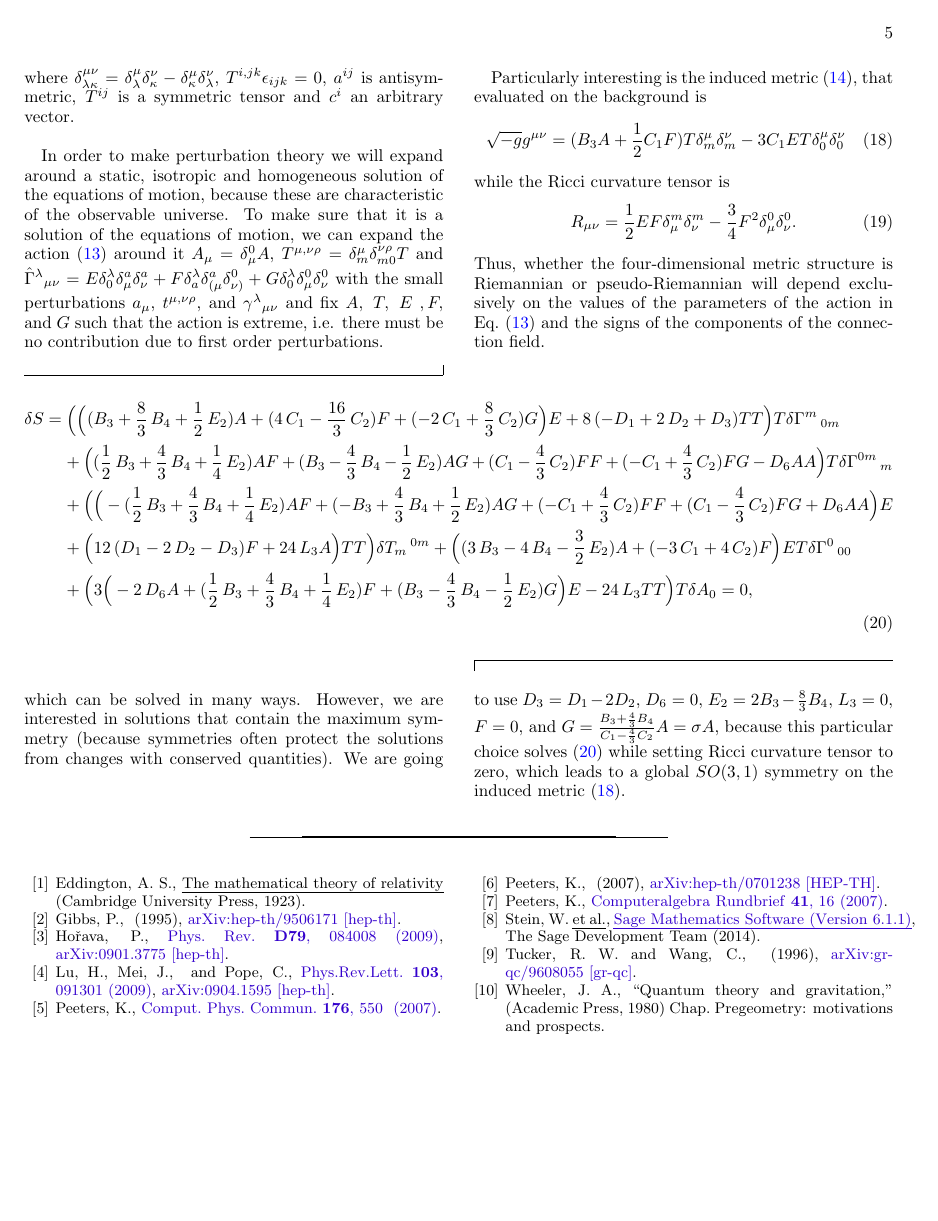
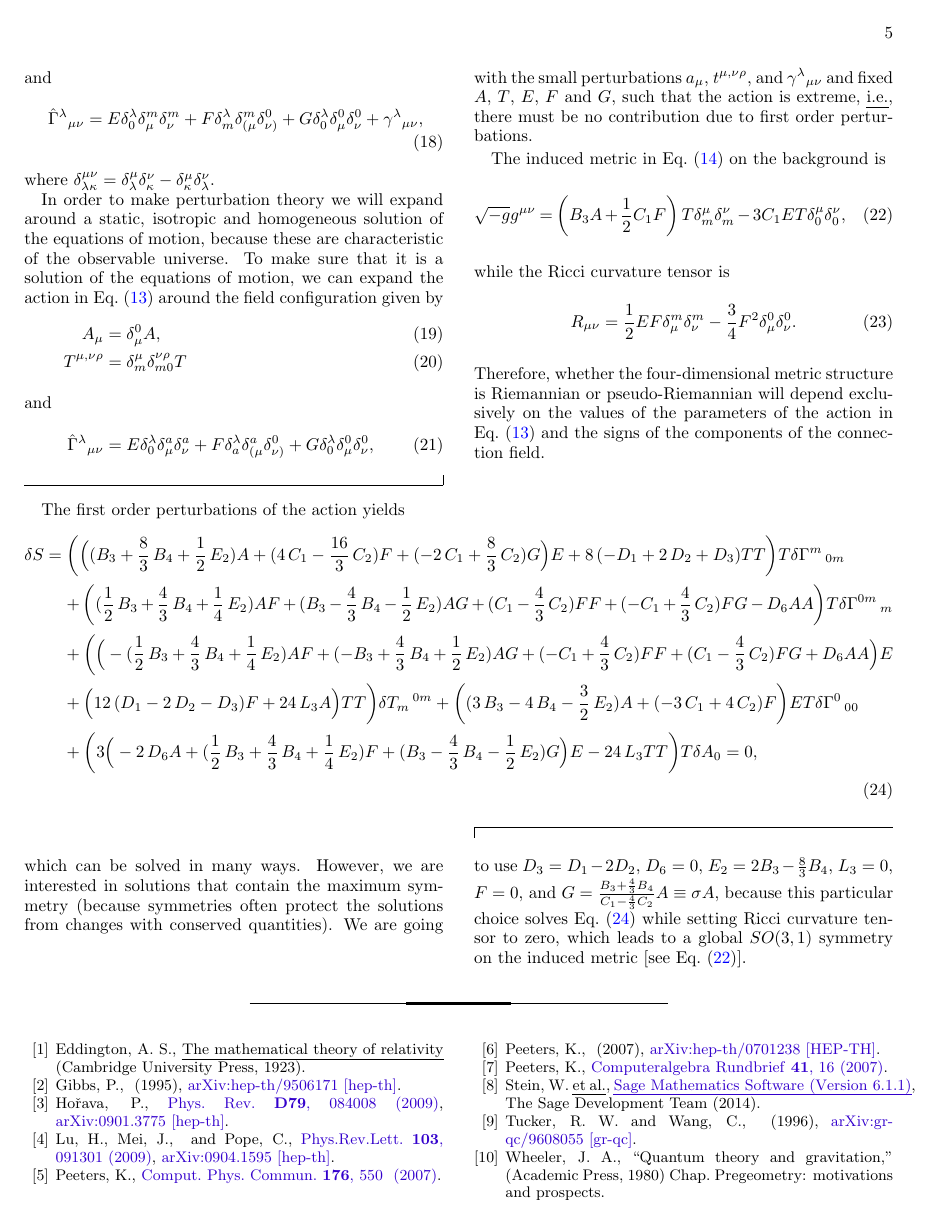
Before and after one commit to Doxdrum/AffGrav, a LaTeX paper (PureConnectionGravity-PRD.tex, which reads Def-article.tex): page 5 of 5. Compiled offline with pdfLaTeX.

Commit message:
Update of the Symmetry breaking section

```diff
--- a/Def-article.tex
+++ b/Def-article.tex
@@ -1,4 +1,4 @@
-\usepackage{amsmath,amssymb,amsfonts,dsfont,mathrsfs,amsthm}
+\usepackage{mathtools,amsmath,amssymb,amsfonts,dsfont,mathrsfs,amsthm}
 \usepackage{graphicx}
 \usepackage{centernot}
 \usepackage{hyperref}
--- a/PureConnectionGravity-PRD.tex
+++ b/PureConnectionGravity-PRD.tex
@@ -327,26 +320,59 @@ and
-where $\delta^{\mu\nu}_{\lambda\kappa}=\delta^{\mu}_{\lambda}\delta^{\nu}_{\kappa}-\delta^{\mu}_{\kappa}\delta^{\nu}_{\lambda}$, $T^{i,jk}\epsilon_{ijk}=0$, $a^{ij}$ is antisymmetric, $T^{ij}$ is a symmetric tensor and $c^i$ an arbitrary vector.
+\begin{align}
+  A_\mu &= \delta_\mu^0 A + a_\mu,\\
+  T^{\mu,\nu\rho} &= \delta^{\mu}_m\delta^{\nu\rho}_{m0}T + t^{\mu,\nu\rho},\\
+  \shortintertext{and}
+  \hat{\Gamma}^\lambda{}_{\mu\nu} &= E \delta^\lambda_0 \delta^m_\mu \delta^m_\nu + F \delta^\lambda_m \delta^m_{(\mu}\delta^0_{\nu)} + G\delta^\lambda_0 \delta^0_{\mu}\delta^0_{\nu} + \gamma^\lambda{}_{\mu\nu},
+\end{align}
+%% \begin{dmath}
+%%   A_\mu = \delta_\mu^0 A_0 + \delta_\mu^i A_i
+%% \end{dmath}
+%% and
+%% \begin{dmath}
+%%   T^{\mu,\nu\rho} = \delta^{\mu}_i\delta^{\nu\rho}_{jk}T^{i,jk} + (\delta^{\mu}_0\delta^{\nu\rho}_{ij}-\delta^{\mu}_i\delta^{\nu\rho}_{j0})a^{[ij]} + \delta^{\mu}_i\delta^{\nu\rho}_{j0}T^{(ij)} + \delta^{\mu}_0\delta^{\nu\rho}_{i0}c^i,
+%% \end{dmath}
+where $\delta^{\mu\nu}_{\lambda\kappa}=\delta^{\mu}_{\lambda}\delta^{\nu}_{\kappa}-\delta^{\mu}_{\kappa}\delta^{\nu}_{\lambda}$.%, $T^{i,jk}\epsilon_{ijk}=0$, $a^{ij}$ is antisymmetric, $T^{ij}$ is a symmetric tensor and $c^i$ an arbitrary vector.
 
-In order to make perturbation theory we will expand around a static, isotropic and homogeneous solution of the equations of motion, because these are characteristic of the observable universe. To make sure that it is a solution of the equations of motion, we can expand the action \eqref{4dfull} around it $A_\mu=\delta_\mu^0 A$, $T^{\mu,\nu\rho}=\delta^{\mu}_m\delta^{\nu\rho}_{m0}T$ and $\hat\Gamma^\lambda{}_{\mu\nu}=E\delta^\lambda_0\delta^a_\mu\delta^a_\nu +F\delta^\lambda_a \delta^a_{(\mu}\delta^0_{\nu)}+G\delta^\lambda_0 \delta^0_{\mu}\delta^0_{\nu}$ with the small perturbations $a_\mu$, $t^{\mu,\nu\rho}$, and $\gamma^\lambda{}_{\mu\nu}$ and fix $A,\ T,\ E\ ,F,$ and $G$ such that the action is extreme, i.e. there must be no contribution due to first order perturbations.
+In order to make perturbation theory we will expand around a static, isotropic and homogeneous solution of the equations of motion, because these are characteristic of the observable universe. To make sure that it is a solution of the equations of motion, we can expand the action in Eq.~\eqref{4dfull} around the field configuration given by
+\begin{align}
+  A_\mu &= \delta_\mu^0 A,\\
+  T^{\mu,\nu\rho} &= \delta^{\mu}_m \delta^{\nu \rho}_{m 0} T\\
+  \shortintertext{and}
+  \hat{\Gamma}^\lambda{}_{\mu\nu} &= E \delta^\lambda_0 \delta^a_\mu\delta^a_\nu + F\delta^\lambda_a \delta^a_{(\mu}\delta^0_{\nu)} + G\delta^\lambda_0 \delta^0_{\mu}\delta^0_{\nu},
+\end{align}
+with the small perturbations $a_\mu$, $t^{\mu,\nu\rho}$, and $\gamma^\lambda{}_{\mu\nu}$ and fixed $A$,  $T$, $E$, $F$ and $G$, such that the action is extreme, \emph{i.e.}, there must be no contribution due to first order perturbations.
 
-Particularly interesting is the induced metric \eqref{4dMetric}, that evaluated on the background is
+The induced metric in Eq.~\eqref{4dMetric}  on the background is
 \begin{dmath}
   \label{3+1metric}
-  \sqrt{-g}g^{\mu\nu}=(B_3A+\frac{1}{2}C_1F)T\delta^\mu_m\delta^\nu_m-3C_1ET\delta^\mu_0\delta^\nu_0
+  \sqrt{-g}g^{\mu\nu} = \left(B_3 A + \frac{1}{2}C_1 F\right) T \delta^\mu_m \delta^\nu_m - 3 C_1 E T \delta^\mu_0\delta^\nu_0,
 \end{dmath}
 while the Ricci curvature tensor is
 \begin{dmath}
-  R_{\mu\nu}=\frac{1}{2}EF\delta^m_\mu\delta^m_\nu-\frac{3}{4}F^2\delta^0_\mu\delta^0_\nu.
+  R_{\mu\nu} = \frac{1}{2} E F \delta^m_\mu \delta^m_\nu - \frac{3}{4} F^2 \delta^0_\mu \delta^0_\nu.
 \end{dmath}
-Thus, whether the four-dimensional metric structure is Riemannian or pseudo-Riemannian will depend exclusively on the values of the parameters of the action in Eq.~\eqref{4dfull} and the signs of the components of the connection field.
+Therefore, whether the four-dimensional metric structure is Riemannian or pseudo-Riemannian will depend exclusively on the values of the parameters of the action in Eq.~\eqref{4dfull} and the signs of the components of the connection field.
 \begin{widetext}
+  The first order perturbations of the action yields
   \begin{dmath}[compact, spread=2pt]
     \label{EOM0thOrder}
-    \delta S= \Big( \Big( ( B_3 + \frac{8}{3}\, B_4 + \frac{1}{2}\, E_2) A + (4\, C_1 - \frac{16}{3}\, C_2) F + ( - 2\, C_1 + \frac{8}{3}\, C_2) G \Big) E + 8\, ( - D_1 + 2\, D_2 + D_3) T T \Big) T \delta{\Gamma}^{m}\,_{0 m} + \Big( ( \frac{1}{2}\, B_3 + \frac{4}{3}\, B_4 + \frac{1}{4}\, E_2) A F + ( B_3 - \frac{4}{3}\, B_4 - \frac{1}{2}\, E_2) A G + (C_1 - \frac{4}{3}\, C_2) F F + ( - C_1 + \frac{4}{3}\, C_2) F G - D_6 A A \Big) T \delta{\Gamma}^{0 m}\,_{m} + \Big( \Big(- (\frac{1}{2}\, B_3 + \frac{4}{3}\, B_4 + \frac{1}{4}\, E_2) A F + ( - B_3+ \frac{4}{3}\, B_4 + \frac{1}{2}\, E_2) A G + ( - C_1 + \frac{4}{3}\, C_2) F F + (C_1 - \frac{4}{3}\, C_2) F G + D_6 A A \Big) E +\Big( 12\, ( D_1 - 2\, D_2 - D_3) F + 24\, L_3 A \Big) T T \Big)\delta{T}_{m}\,^{0 m} + \Big( ( 3\, B_3 - 4\, B_4 - \frac{3}{2}\, E_2) A + ( - 3\, C_1 + 4\, C_2) F \Big) E T \delta{\Gamma}^{0}\,_{0 0} + \Big( 3\Big( - 2\, D_6 A + ( \frac{1}{2}\, B_3 + \frac{4}{3}\, B_4 + \frac{1}{4}\, E_2) F + ( B_3 - \frac{4}{3}\, B_4 - \frac{1}{2}\, E_2) G \Big) E - 24\, L_3 T T \Big) T \delta{A}_{0}=0,
+    \delta S =
+    \bigg( \Big( ( B_3 + \frac{8}{3}\, B_4 + \frac{1}{2}\, E_2) A + (4\, C_1 - \frac{16}{3}\, C_2) F + ( - 2\, C_1 + \frac{8}{3}\, C_2) G \Big) E + 8\, ( - D_1 + 2\, D_2 + D_3) T T \bigg) T \delta{\Gamma}^{m}\,_{0 m}
+    + \bigg( ( \frac{1}{2}\, B_3 + \frac{4}{3}\, B_4 + \frac{1}{4}\, E_2) A F + ( B_3 - \frac{4}{3}\, B_4 - \frac{1}{2}\, E_2) A G + (C_1 - \frac{4}{3}\, C_2) F F + ( - C_1 + \frac{4}{3}\, C_2) F G - D_6 A A \bigg) T \delta{\Gamma}^{0 m}\,_{m}
+    + \bigg( \Big(- (\frac{1}{2}\, B_3 + \frac{4}{3}\, B_4 + \frac{1}{4}\, E_2) A F + ( - B_3+ \frac{4}{3}\, B_4 + \frac{1}{2}\, E_2) A G + ( - C_1 + \frac{4}{3}\, C_2) F F + (C_1 - \frac{4}{3}\, C_2) F G + D_6 A A \Big) E + \Big( 12\, ( D_1 - 2\, D_2 - D_3) F + 24\, L_3 A \Big) T T \bigg)\delta{T}_{m}\,^{0 m}
+    + \bigg( ( 3\, B_3 - 4\, B_4 - \frac{3}{2}\, E_2) A + ( - 3\, C_1 + 4\, C_2) F \bigg) E T \delta{\Gamma}^{0}\,_{0 0}
+    + \bigg( 3\Big( - 2\, D_6 A + ( \frac{1}{2}\, B_3 + \frac{4}{3}\, B_4 + \frac{1}{4}\, E_2) F + ( B_3 - \frac{4}{3}\, B_4 - \frac{1}{2}\, E_2) G \Big) E - 24\, L_3 T T \bigg) T \delta{A}_{0}=0,
   \end{dmath}
 \end{widetext}
 which can be solved in many ways.
 %for example,  $L_3=0$, $C_2=\frac{3}{4}C_1$, $D_3=D_1-2D_2$ and $A=0$, and $G=\frac{6B_3+16B_4+3E_2}{-12B_3+16B_4+6E_2}F$.
-However, we are interested in solutions that contain the maximum symmetry (because symmetries often protect the solutions from changes with conserved quantities). We are going to use  $D_3=D_1-2D_2$, $D_6=0$, $E_2=2 B_3 -\frac{8}{3} B_4$, $L_3=0$, $F=0$, and $G=\frac{B_3+\frac{4}{3}B_4}{C_1 - \frac{4}{3}C_2}A=\sigma A$, because this particular choice solves \eqref{EOM0thOrder} while setting Ricci curvature tensor to zero, which leads to a global $SO(3,1)$ symmetry on the induced metric \eqref{3+1metric}.
+However, we are interested in solutions that contain the maximum symmetry (because symmetries often protect the solutions from changes with conserved quantities). We are going to use
+$D_3 = D_1-2D_2$,
+$D_6 = 0$,
+$E_2 = 2 B_3 - \frac{8}{3} B_4$,
+$L_3 = 0$,
+$F = 0$, and
+$G = \frac{B_3 + \frac{4}{3} B_4}{C_1 - \frac{4}{3}C_2} A \equiv \sigma A$,
+because this particular choice solves Eq.~\eqref{EOM0thOrder} while setting Ricci curvature tensor to zero, which leads to a global $SO(3,1)$ symmetry on the induced metric [see Eq.~\eqref{3+1metric}].
 
 
 %% In order to make perturbation theory we will expand around an isotropic and homogeneous solution, as these are characteristic of the observable universe. Thus, in order to find such solution we can substitute $A_\mu=\delta_\mu^0 A_0$ and $T^{\mu,\nu\rho}=\delta^{\mu}_i\delta^{\nu\rho}_{j0}T^{ij}$; for a spacially flat metric type, with $k=0$, we would choose $T^{ij}=\delta^{ij}T(t)$. For this particular choice we wish to remark that the contraction of torsion terms
```
Also changed, not shown: PureConnectionGravity-PRD.tex (7 more changed lines).
